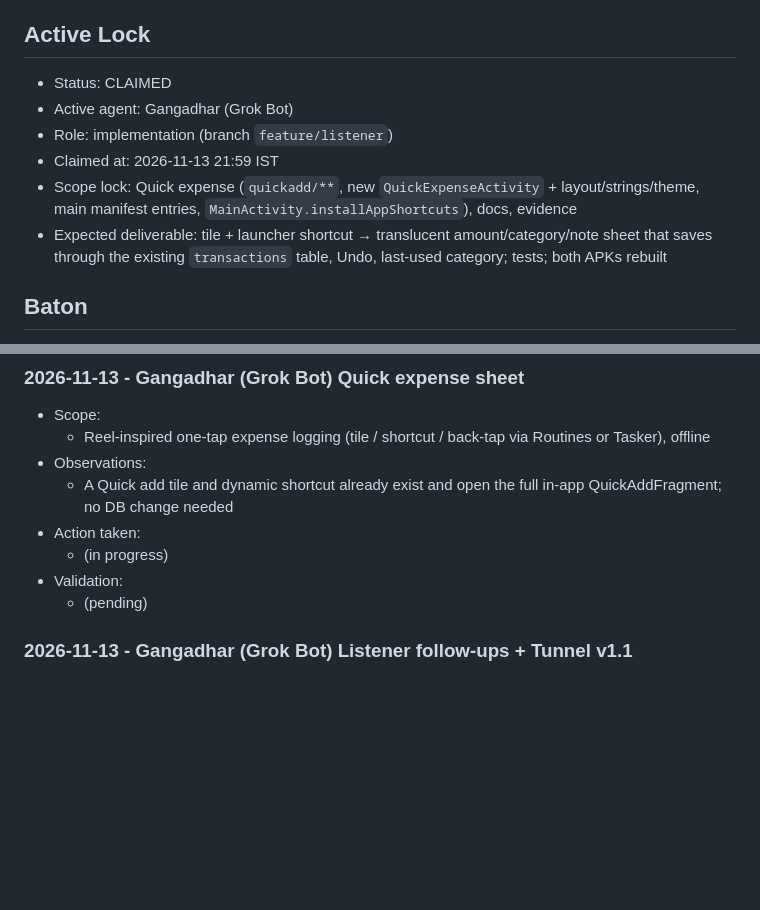
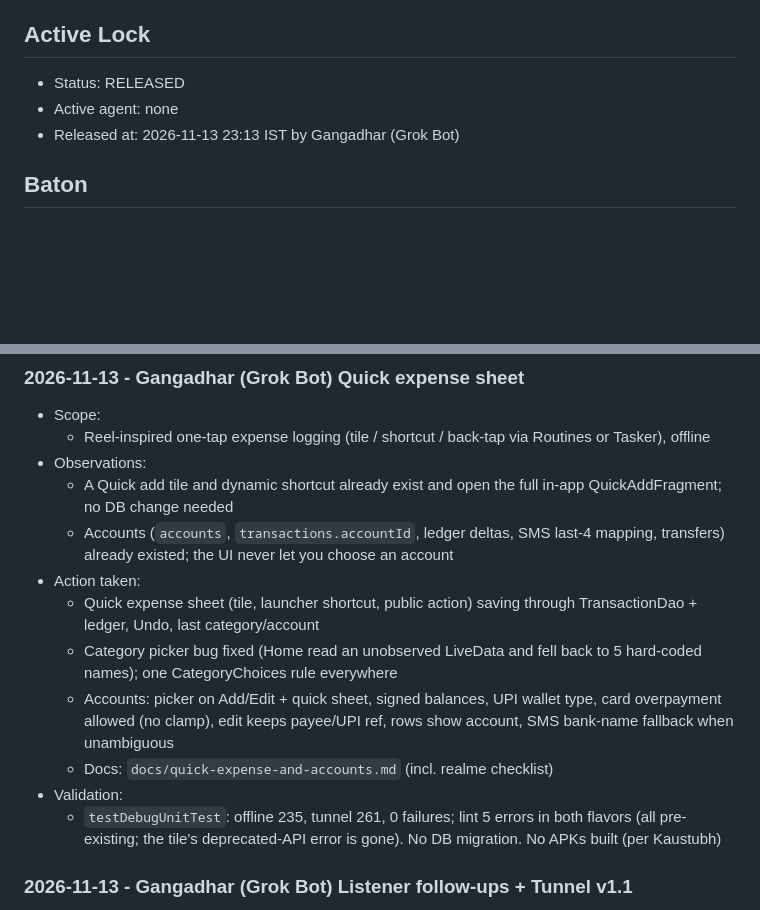
Before and after one commit to xdutsuay/jaruri, a Markdown page: COORDINATION.md, 2 parts joined by grey strips. GitHub-like rendering; blank space fills up the shorter version.

```diff
--- a/COORDINATION.md
+++ b/COORDINATION.md
@@ -40,12 +40,9 @@ If you are about to inspect, edit, test, or review code in this repo, update thi
 
 ## Active Lock
 
-- Status: CLAIMED
-- Active agent: Gangadhar (Grok Bot)
-- Role: implementation (branch `feature/listener`)
-- Claimed at: 2026-11-13 21:59 IST
-- Scope lock: Quick expense (`quickadd/**`, new `QuickExpenseActivity` + layout/strings/theme, main manifest entries, `MainActivity.installAppShortcuts`), docs, evidence
-- Expected deliverable: tile + launcher shortcut → translucent amount/category/note sheet that saves through the existing `transactions` table, Undo, last-used category; tests; both APKs rebuilt
+- Status: RELEASED
+- Active agent: none
+- Released at: 2026-11-13 23:13 IST by Gangadhar (Grok Bot)
 
 ## Baton
 
@@ -62,10 +59,14 @@ If you are about to inspect, edit, test, or review code in this repo, update thi
   - Reel-inspired one-tap expense logging (tile / shortcut / back-tap via Routines or Tasker), offline
 - Observations:
   - A Quick add tile and dynamic shortcut already exist and open the full in-app QuickAddFragment; no DB change needed
+  - Accounts (`accounts`, `transactions.accountId`, ledger deltas, SMS last-4 mapping, transfers) already existed; the UI never let you choose an account
 - Action taken:
-  - (in progress)
+  - Quick expense sheet (tile, launcher shortcut, public action) saving through TransactionDao + ledger, Undo, last category/account
+  - Category picker bug fixed (Home read an unobserved LiveData and fell back to 5 hard-coded names); one CategoryChoices rule everywhere
+  - Accounts: picker on Add/Edit + quick sheet, signed balances, UPI wallet type, card overpayment allowed (no clamp), edit keeps payee/UPI ref, rows show account, SMS bank-name fallback when unambiguous
+  - Docs: `docs/quick-expense-and-accounts.md` (incl. realme checklist)
 - Validation:
-  - (pending)
+  - `testDebugUnitTest`: offline 235, tunnel 261, 0 failures; lint 5 errors in both flavors (all pre-existing; the tile's deprecated-API error is gone). No DB migration. No APKs built (per Kaustubh)
 
 ### 2026-11-13 - Gangadhar (Grok Bot) Listener follow-ups + Tunnel v1.1
 
```
Also changed, not shown: README.md (+1 -0 lines).
